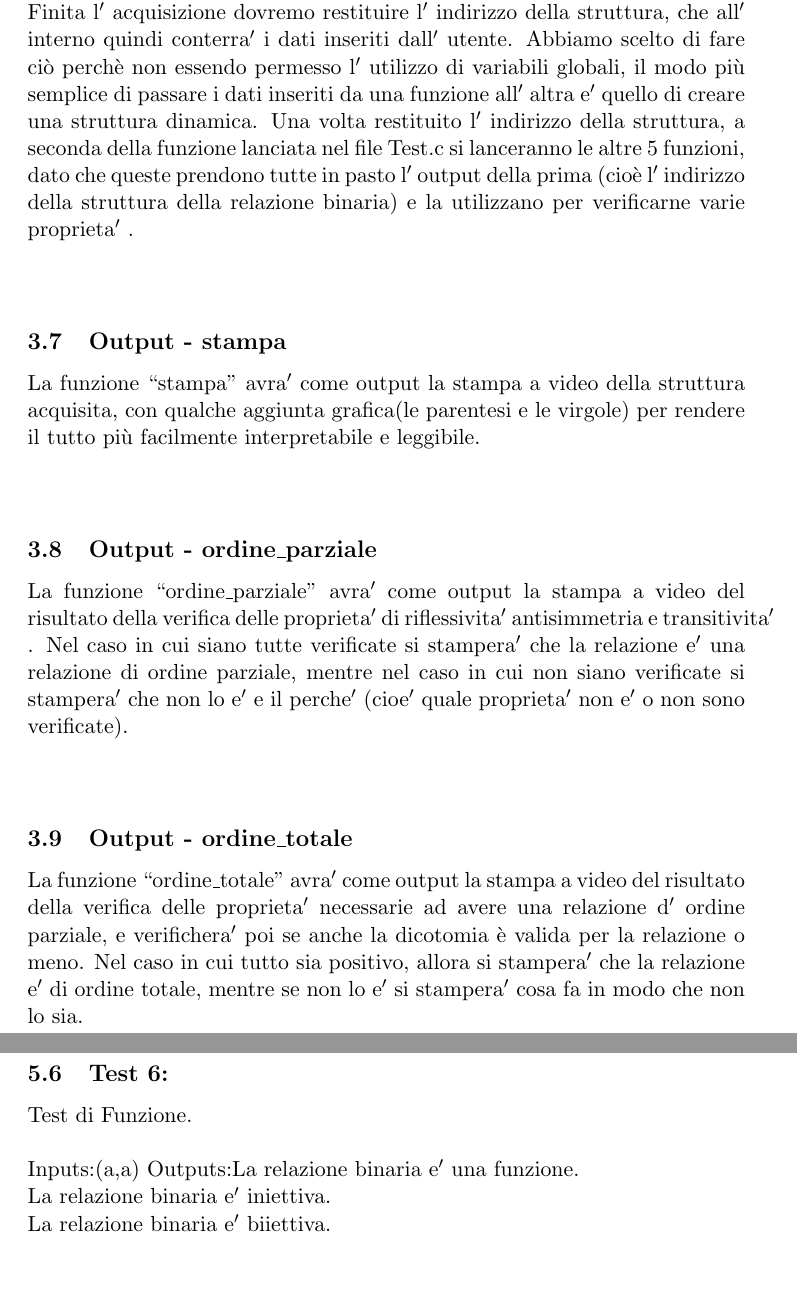
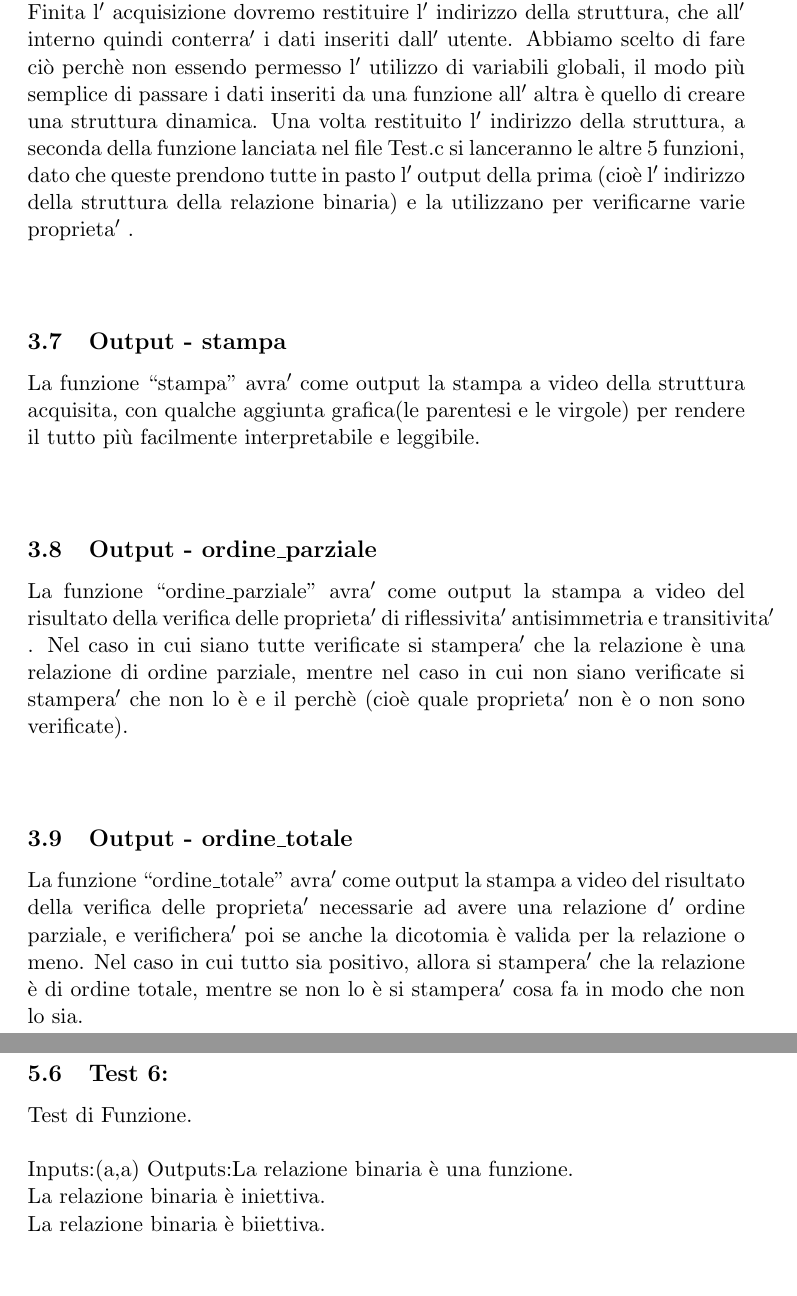
Before and after one commit to mtamagno/Progetto-Programmazione, a LaTeX document (relazione/relazione.tex): two parts of pages 10 and 20 of 25, joined at a grey line, cut so that both start at the same text. Compiled offline with pdfLaTeX.

Commit message:
that's it

```diff
--- a/relazione/relazione.tex
+++ b/relazione/relazione.tex
@@ -181,16 +181,16 @@
 	\newpage
 	\subsection{Output - Acquisizione}
 	Durante l$'$ acquisizione avremo diversi output video (printf) che guideranno l$'$ utente nell$'$ inserimento dei dati, e che segnaleranno eventuali errori commessi.
-	Finita l$'$ acquisizione dovremo restituire l$'$ indirizzo della struttura, che all$'$ interno quindi conterra$'$  i dati inseriti dall$'$ utente. Abbiamo scelto di fare ciò perch\`e non essendo permesso l$'$ utilizzo di variabili globali, il modo più semplice di passare i dati inseriti da una funzione all$'$ altra e$'$  quello di creare una struttura dinamica.
+	Finita l$'$ acquisizione dovremo restituire l$'$ indirizzo della struttura, che all$'$ interno quindi conterra$'$  i dati inseriti dall$'$ utente. Abbiamo scelto di fare ciò perch\`e non essendo permesso l$'$ utilizzo di variabili globali, il modo più semplice di passare i dati inseriti da una funzione all$'$ altra \`e  quello di creare una struttura dinamica.
 	Una volta restituito l$'$ indirizzo della struttura, a seconda della funzione lanciata nel file Test.c si lanceranno le altre 5 funzioni, dato che queste prendono tutte in pasto l$'$ output della prima (cio\`e l$'$ indirizzo della struttura della relazione binaria) e la utilizzano per verificarne varie proprieta$'$ .\\
 	\\
 	\subsection{Output - stampa}
 	La funzione “stampa” avra$'$  come output la stampa a video della struttura acquisita, con qualche aggiunta grafica(le parentesi e le virgole) per rendere il tutto più facilmente interpretabile e leggibile.\\
 	\\
 	\subsection{Output - ordine\textunderscore parziale}
-	La funzione “ordine\textunderscore parziale” avra$'$  come output la stampa a video del risultato della verifica delle proprieta$'$  di riflessivita$'$  antisimmetria e transitivita$'$ . Nel caso in cui siano tutte verificate si stampera$'$  che la relazione e$'$  una relazione di ordine parziale, mentre nel caso in cui non siano verificate si stampera$'$  che non lo e$'$  e il perche$'$  (cioe$'$  quale proprieta$'$  non e$'$  o non sono verificate).\\
+	La funzione “ordine\textunderscore parziale” avra$'$  come output la stampa a video del risultato della verifica delle proprieta$'$  di riflessivita$'$  antisimmetria e transitivita$'$ . Nel caso in cui siano tutte verificate si stampera$'$  che la relazione \`e  una relazione di ordine parziale, mentre nel caso in cui non siano verificate si stampera$'$  che non lo \`e  e il perch\`e  (cio\`e  quale proprieta$'$  non \`e  o non sono verificate).\\
 	\\
 	\subsection{Output - ordine\textunderscore totale}
-	La funzione “ordine\textunderscore totale” avra$'$  come output la stampa a video del risultato della verifica delle proprieta$'$  necessarie ad avere una relazione d$'$ ordine parziale, e verifichera$'$  poi se anche la dicotomia \`e valida per la relazione o meno. Nel caso in cui tutto sia positivo, allora si stampera$'$  che la relazione e$'$  di ordine totale, mentre se non lo e$'$  si stampera$'$  cosa fa in modo che non lo sia.\\
+	La funzione “ordine\textunderscore totale” avra$'$  come output la stampa a video del risultato della verifica delle proprieta$'$  necessarie ad avere una relazione d$'$ ordine parziale, e verifichera$'$  poi se anche la dicotomia \`e valida per la relazione o meno. Nel caso in cui tutto sia positivo, allora si stampera$'$  che la relazione \`e  di ordine totale, mentre se non lo \`e  si stampera$'$  cosa fa in modo che non lo sia.\\
 	\\
 	\subsection{Output - relazione\textunderscore equivalenza}
@@ -291,9 +291,9 @@
 	Test di Funzione.\\
 	\\
 	Inputs:(a,a)
-	Outputs:La relazione binaria e$'$  una funzione.\\
-	La relazione binaria e$'$  iniettiva.\\
-	La relazione binaria e$'$  biiettiva.\\
+	Outputs:La relazione binaria \`e  una funzione.\\
+	La relazione binaria \`e  iniettiva.\\
+	La relazione binaria \`e  biiettiva.\\
 	\includegraphics[width=3in,height=3in,viewport=0 0 300 300]{../Screenshots/Test6Input.png}
 	\\
 	\includegraphics[width=3in,height=3in,viewport=0 0 300 300]{../Screenshots/Test6Output.png}
```
Also changed, not shown: relazione/relazione.pdf, relazione/relazione.tex (12 more changed lines), 2 other files.
